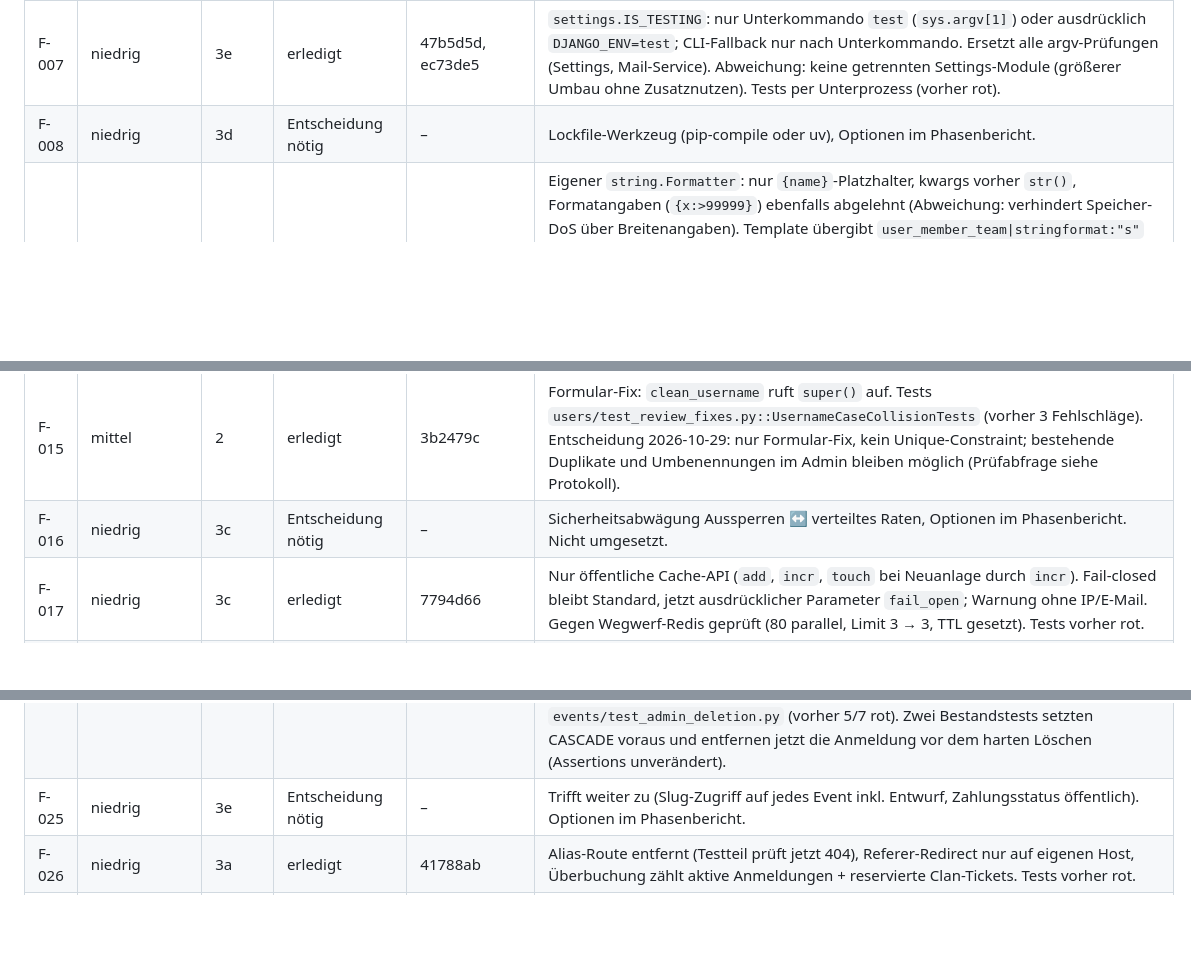
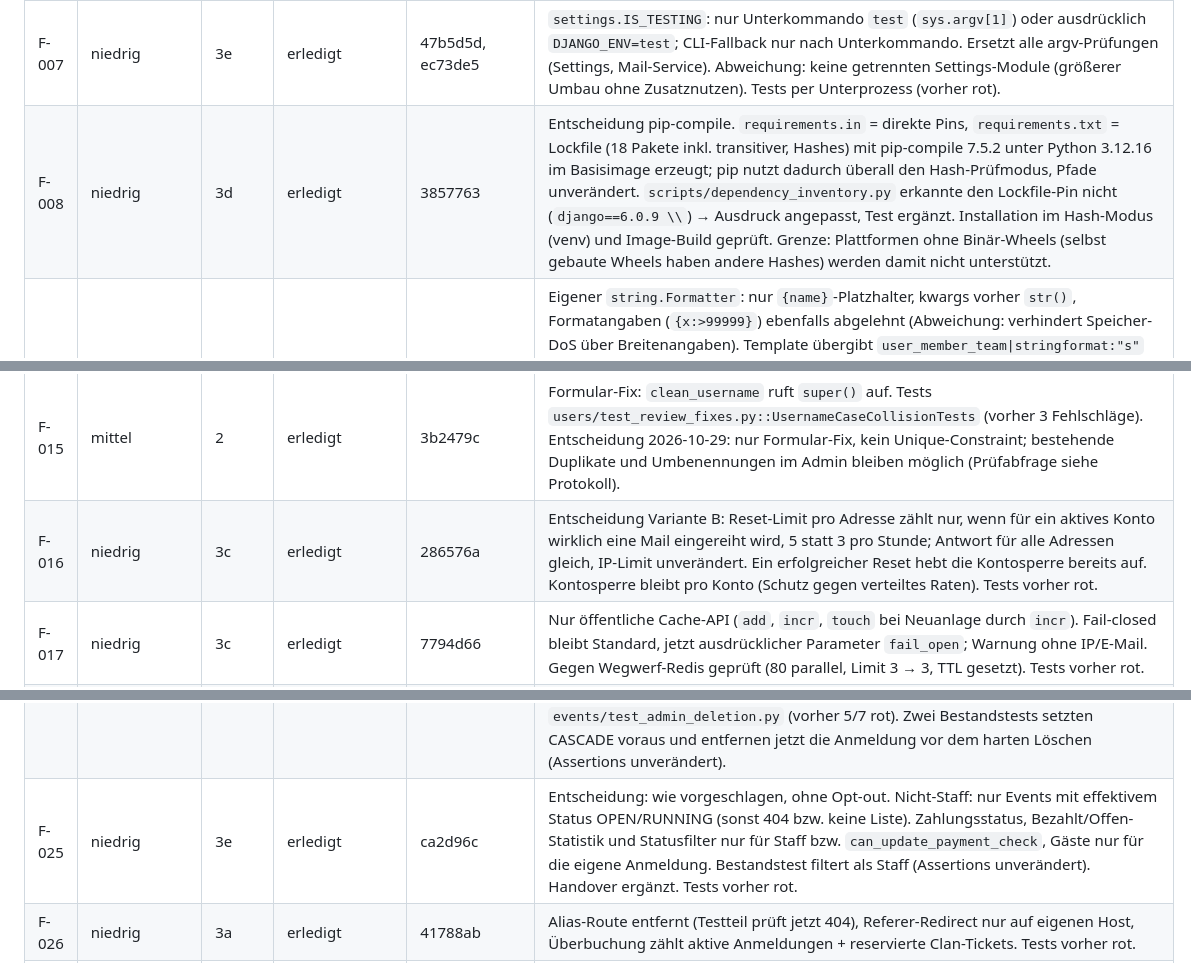
Before and after one commit to eschafellner/EntailsNG, a Markdown page: review_fix_progress.md, 3 parts joined by grey strips. GitHub-like rendering; blank space fills up the shorter version.

Commit message:
docs: Fortschritt – Entscheidungen F-008, F-016, F-025, F-037 umgesetzt
Co-Authored-By: Claude Opus 5.5 <noreply@anthropic.com>

```diff
--- a/review_fix_progress.md
+++ b/review_fix_progress.md
@@ -20,7 +20,7 @@ Status: `offen` · `in Arbeit` · `erledigt` · `Entscheidung nötig` · `nicht
 | F-005 | niedrig | 3b | erledigt | e38e74c | `CONN_HEALTH_CHECKS` über neue Umgebungsvariable `DB_CONN_HEALTH_CHECKS` (Default True). Test `config/test_settings.py` (vorher rot). |
 | F-006 | niedrig | 3e | erledigt | 8379f83 | Django-`ContentSecurityPolicyMiddleware`, `SECURE_CSP_REPORT_ONLY` (script-src 'self' ohne unsafe-inline, style-src mit unsafe-inline). Nur Report-Only, blockiert nichts; abschaltbar `CSP_REPORT_ONLY=False`. Kein Report-Endpunkt (wäre anonym beschreibbar). Nächster Schritt: Inline-Skripte/-Handler auslagern, dann erzwingen. Test vorher rot. Browserkonsole nicht geprüft. |
 | F-007 | niedrig | 3e | erledigt | 47b5d5d, ec73de5 | `settings.IS_TESTING`: nur Unterkommando `test` (`sys.argv[1]`) oder ausdrücklich `DJANGO_ENV=test`; CLI-Fallback nur nach Unterkommando. Ersetzt alle argv-Prüfungen (Settings, Mail-Service). Abweichung: keine getrennten Settings-Module (größerer Umbau ohne Zusatznutzen). Tests per Unterprozess (vorher rot). |
-| F-008 | niedrig | 3d | Entscheidung nötig | – | Lockfile-Werkzeug (pip-compile oder uv), Optionen im Phasenbericht. |
+| F-008 | niedrig | 3d | erledigt | 3857763 | Entscheidung pip-compile. `requirements.in` = direkte Pins, `requirements.txt` = Lockfile (18 Pakete inkl. transitiver, Hashes) mit pip-compile 7.5.2 unter Python 3.12.16 im Basisimage erzeugt; pip nutzt dadurch überall den Hash-Prüfmodus, Pfade unverändert. `scripts/dependency_inventory.py` erkannte den Lockfile-Pin nicht (`django==6.0.9 \\`) → Ausdruck angepasst, Test ergänzt. Installation im Hash-Modus (venv) und Image-Build geprüft. Grenze: Plattformen ohne Binär-Wheels (selbst gebaute Wheels haben andere Hashes) werden damit nicht unterstützt. |
 | F-009 | hoch | 1 | erledigt | a184018 | Eigener `string.Formatter`: nur `{name}`-Platzhalter, kwargs vorher `str()`, Formatangaben (`{x:>99999}`) ebenfalls abgelehnt (Abweichung: verhindert Speicher-DoS über Breitenangaben). Template übergibt `user_member_team\|stringformat:"s"` statt `.name` (Abweichung: `.name` hätte die bisherige Anzeige `[Tag] Name` verändert, bestehender Test `test_checked_in_user_as_member_sees_captain_must_register_notice`). Tests: `configuration/test_translation_format.py`, `tournaments/test_review_fixes.py::TournamentDetailTranslationPlaceholderTests` (vorher 6/6 rot). Handover-Konvention ergänzt. |
 | F-010 | mittel | 2 | erledigt | 050bb30 | Fingerprint = Ausnahmetyp + URL-Muster (`resolver_match.route`) + auslösende Codezeile; offene Einträge zählen `occurrences`/`last_seen` hoch. Abweichung: URL-Muster statt Pfad, sonst ließe sich die Deduplizierung über wechselnde IDs umgehen; keine zusätzliche Cache-Obergrenze, weil anonyme Fluten nach der Deduplizierung nur Zähler erhöhen. `purge_error_logs [--days] [--dry-run]`, Frist `SYSTEM_ERROR_LOG_RETENTION_DAYS` (Default 30, ab letztem Auftreten, auch offene Einträge); automatisch im stündlichen `purge_guest_photos`-Worker (Abweichung: kein neuer Compose-Dienst nötig). Migration `configuration.0028` (Bestand `last_seen = timestamp`, rückwärts noop; vor/zurück geprüft). Tests `configuration/test_error_log.py` (vorher 7/8 rot). |
 | F-011 | mittel | 2 | erledigt | 67e5f15 | Validator serialisiert den geprüften Baum mit eigenem Serializer (Abweichung: `ET.tostring` erzeugt `ns0:`-Präfixe, die Browser nicht als SVG darstellen); Kommentare/PIs/XML-Deklaration entfallen, nur SVG-, xlink- und xml-Namespace bleiben. Zusätzlich `style` und `href`/`src` ohne `#` abgelehnt; `save()` prüft eigene Icons. Bestehender Positivtest (exakter Vergleich) unverändert grün. Bestandsicons ändern sich erst beim nächsten Speichern; Prüfkommando in `docs/updating.md`. Tests `configuration/test_svg_icon.py` (vorher 4/5 rot). Nicht im Browser geprüft. |
@@ -28,7 +28,7 @@ Status: `offen` · `in Arbeit` · `erledigt` · `Entscheidung nötig` · `nicht
 | F-013 | niedrig | 3e | erledigt | 01929b9, 65b973b | `GUESTS` in `NavigationItem.IconChoices`; Migrationen `configuration.0029` und `info.0005` (Choices, SQL no-op; die zweite fiel erst im Volllauf über `makemigrations --check` auf und wurde nachgereicht). Test: Seed-Eintrag besteht `full_clean` (vorher rot). |
 | F-014 | niedrig | 3a | erledigt | d09c0a9 | Invalidierung nur noch in den Signal-Receivern (vorher doppelt). Korrektur zum Befund: `post_delete`-Receiver der Singletons sind nicht tot (`QuerySet.delete()`), bleiben. Importe an den Modulanfang. Abweichung: `DEFAULT_TEXTS` nicht ausgelagert (reine Dateiverschiebung). Test zählt `on_commit`-Callbacks (vorher rot). |
 | F-015 | mittel | 2 | erledigt | 3b2479c | Formular-Fix: `clean_username` ruft `super()` auf. Tests `users/test_review_fixes.py::UsernameCaseCollisionTests` (vorher 3 Fehlschläge). Entscheidung 2026-10-29: nur Formular-Fix, kein Unique-Constraint; bestehende Duplikate und Umbenennungen im Admin bleiben möglich (Prüfabfrage siehe Protokoll). |
-| F-016 | niedrig | 3c | Entscheidung nötig | – | Sicherheitsabwägung Aussperren ↔ verteiltes Raten, Optionen im Phasenbericht. Nicht umgesetzt. |
+| F-016 | niedrig | 3c | erledigt | 286576a | Entscheidung Variante B: Reset-Limit pro Adresse zählt nur, wenn für ein aktives Konto wirklich eine Mail eingereiht wird, 5 statt 3 pro Stunde; Antwort für alle Adressen gleich, IP-Limit unverändert. Ein erfolgreicher Reset hebt die Kontosperre bereits auf. Kontosperre bleibt pro Konto (Schutz gegen verteiltes Raten). Tests vorher rot. |
 | F-017 | niedrig | 3c | erledigt | 7794d66 | Nur öffentliche Cache-API (`add`, `incr`, `touch` bei Neuanlage durch `incr`). Fail-closed bleibt Standard, jetzt ausdrücklicher Parameter `fail_open`; Warnung ohne IP/E-Mail. Gegen Wegwerf-Redis geprüft (80 parallel, Limit 3 → 3, TTL gesetzt). Tests vorher rot. |
 | F-018 | niedrig | 3e | erledigt | 69ec117 | Session-Durchlauf per `transaction.on_commit` (außerhalb der Zeilensperren). Abweichung: keine eigene Session-Tabelle. Bestandstest `test_old_sessions_and_reset_tokens_cannot_access_tombstone` führt Commit-Callbacks aus (Assertion unverändert). Test vorher rot. |
 | F-019 | niedrig | 3c | erledigt | bae8c0a | Reset-Link aus `PUBLIC_BASE_URL` + `reverse()`; ausdrückliches `domain_override` bleibt. Test mit `Host: 127.0.0.1` (vorher rot: Link `http://127.0.0.1/…`). |
@@ -37,7 +37,7 @@ Status: `offen` · `in Arbeit` · `erledigt` · `Entscheidung nötig` · `nicht
 | F-022 | niedrig | 3b | erledigt | 25f7d23 | Daemon-Schleife: `close_old_connections`, Fehler pro Durchlauf geloggt, SIGTERM beendet geordnet (vorheriger Handler wird wiederhergestellt). Test vorher rot. |
 | F-023 | niedrig | 3c | erledigt | 7cfc99e | `formataddr`. Test mit Komma/Anführungszeichen/Umlauten (vorher 2 Fehlschläge). Zustellverhalten echter Mailserver nicht geprüft. |
 | F-024 | mittel | 2 | erledigt | 6ded31e, 6be76ca | Entscheidung Variante C: `PROTECT` an `EventRegistration.user/.event` (Migration `events.0015`, SQL no-op); Benutzer/Events mit Anmeldungen im Admin nicht löschbar; Aktion „Konto anonymisieren“ (Recht `delete_user`, Bestätigungsseite) nutzt `UserService.delete_account(..., verify_password=False)` mit denselben Sperrgründen wie die Selbstlöschung (bezahlte Anmeldungen, Staff, Clan-Zahlungen blockieren; gesperrte und eigenes Konto übersprungen). Tests `events/test_admin_deletion.py` (vorher 5/7 rot). Zwei Bestandstests setzten CASCADE voraus und entfernen jetzt die Anmeldung vor dem harten Löschen (Assertions unverändert). |
-| F-025 | niedrig | 3e | Entscheidung nötig | – | Trifft weiter zu (Slug-Zugriff auf jedes Event inkl. Entwurf, Zahlungsstatus öffentlich). Optionen im Phasenbericht. |
+| F-025 | niedrig | 3e | erledigt | ca2d96c | Entscheidung: wie vorgeschlagen, ohne Opt-out. Nicht-Staff: nur Events mit effektivem Status OPEN/RUNNING (sonst 404 bzw. keine Liste). Zahlungsstatus, Bezahlt/Offen-Statistik und Statusfilter nur für Staff bzw. `can_update_payment_check`, Gäste nur für die eigene Anmeldung. Bestandstest filtert als Staff (Assertions unverändert). Handover ergänzt. Tests vorher rot. |
 | F-026 | niedrig | 3a | erledigt | 41788ab | Alias-Route entfernt (Testteil prüft jetzt 404), Referer-Redirect nur auf eigenen Host, Überbuchung zählt aktive Anmeldungen + reservierte Clan-Tickets. Tests vorher rot. |
 | F-027 | niedrig | 3e | erledigt | d1837d4 | (1) Prüfung unter Sperre des eigenen Kontos, `IntegrityError` beim Namen → Formularfehler (neuer Text `msg_clan_name_taken`); (2) Admin annotiert Mitgliederzahl; (3) `Clan.save` löscht ersetztes Logo nach Commit. Tests `clans/test_clan_maintenance.py` (vorher 3/3 rot). |
 | F-028 | niedrig | 3b | erledigt | 759a066 | `Event.DoesNotExist` → 404-JSON (neuer Text `msg_event_not_found`). Test vorher rot (500). |
```
Also changed, not shown: other parts of review_fix_progress.md (+3 -1 lines).
